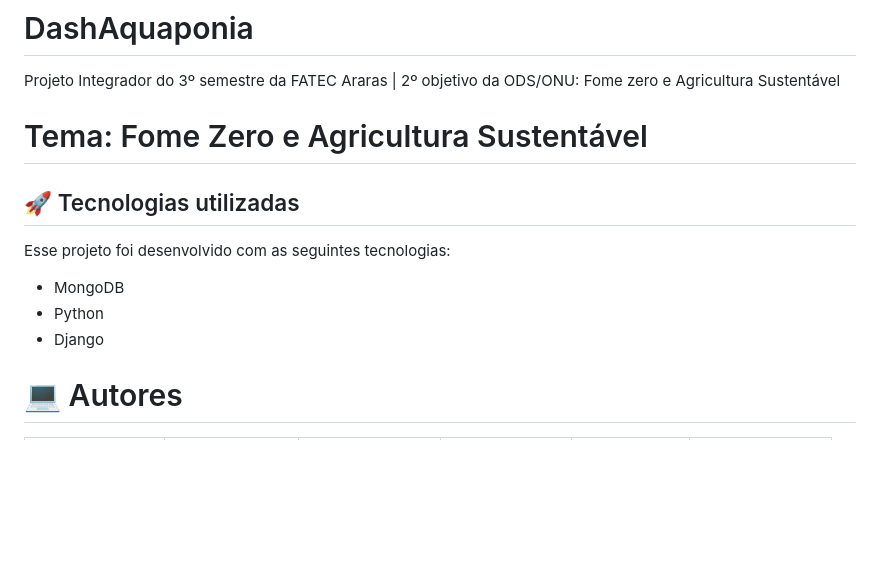
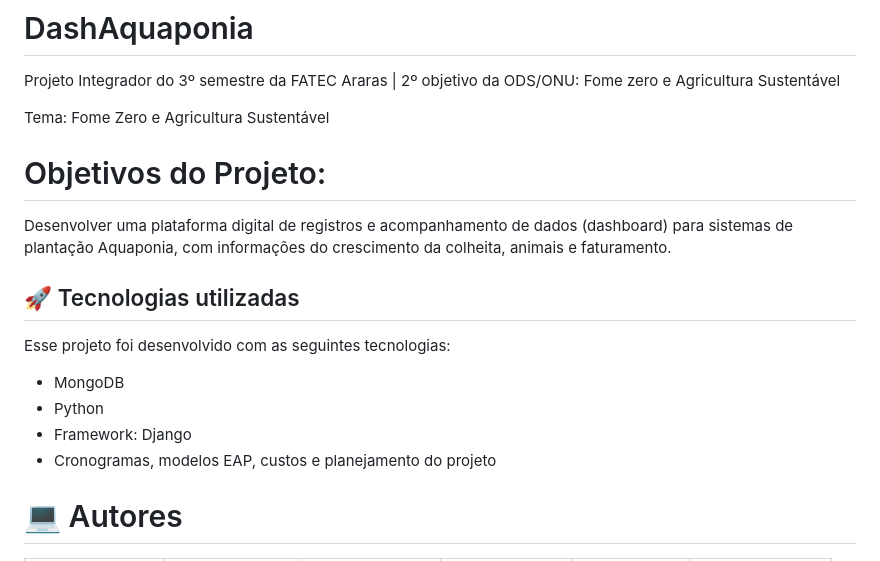
Before and after one commit to thainazanfolin/DashAquaponia, a Markdown page: README.md, the part around the change. GitHub-like rendering; blank space fills up the shorter version.

```diff
--- a/README.md
+++ b/README.md
@@ -1,7 +1,10 @@
 # DashAquaponia
 Projeto Integrador do 3º semestre da FATEC Araras | 2º objetivo da ODS/ONU: Fome zero e Agricultura Sustentável
 
-# Tema: Fome Zero e Agricultura Sustentável
+Tema: Fome Zero e Agricultura Sustentável
+
+# Objetivos do Projeto:
+Desenvolver uma plataforma digital de registros e acompanhamento de dados (dashboard) para sistemas de plantação Aquaponia, com informações do crescimento da colheita, animais e faturamento.
 
 ## 🚀 Tecnologias utilizadas
 
@@ -9,7 +12,8 @@ Esse projeto foi desenvolvido com as seguintes tecnologias:
 
 - MongoDB
 - Python
-- Django
+- Framework: Django
+- Cronogramas, modelos EAP, custos e planejamento do projeto
 
 # :computer: Autores
 
```
